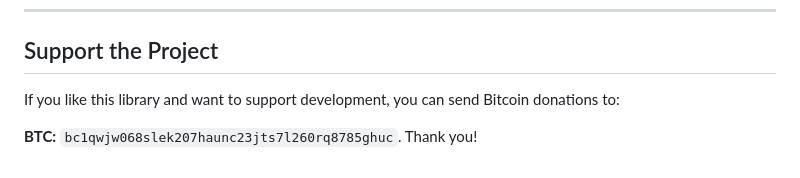
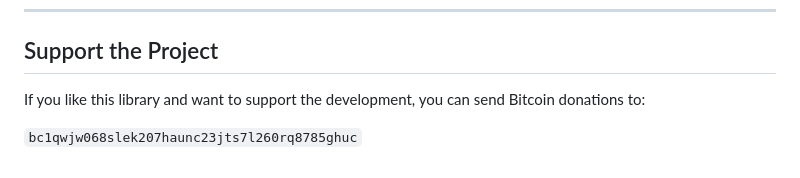
Before and after one commit to vidul-nikolaev-petrov/nums2wordsBG, a Markdown page: README.md, the part around the change. GitHub-like rendering.

Commit message:
Update donation wording in README
Corrected wording for clarity in donation section.

```diff
--- a/README.md
+++ b/README.md
@@ -155,6 +155,6 @@ Originally released under **GPLv3**, now relicensed under the **MIT License** as
 
 ## Support the Project
 
-If you like this library and want to support development, you can send Bitcoin donations to:
+If you like this library and want to support the development, you can send Bitcoin donations to:
 
-**BTC:** `bc1qwjw068slek207haunc23jts7l260rq8785ghuc`. Thank you!
+`bc1qwjw068slek207haunc23jts7l260rq8785ghuc`
```
